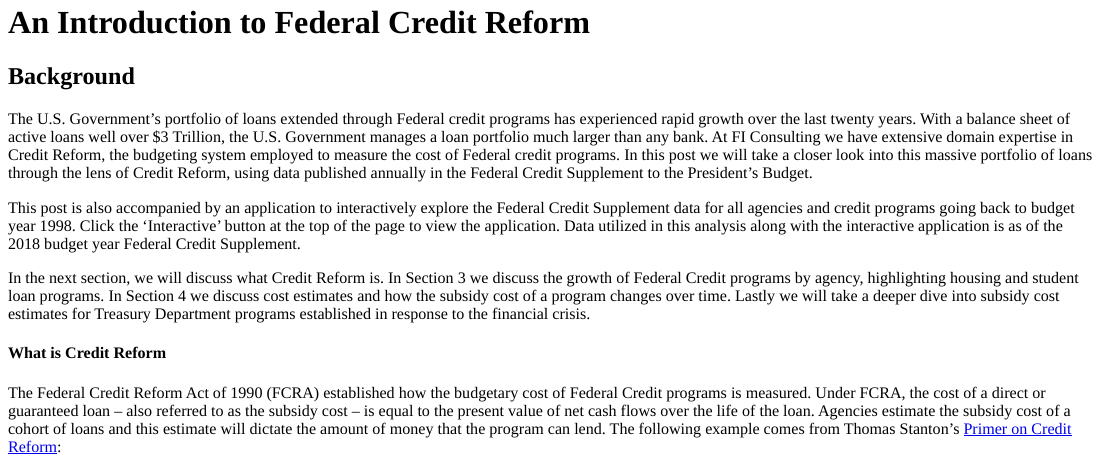
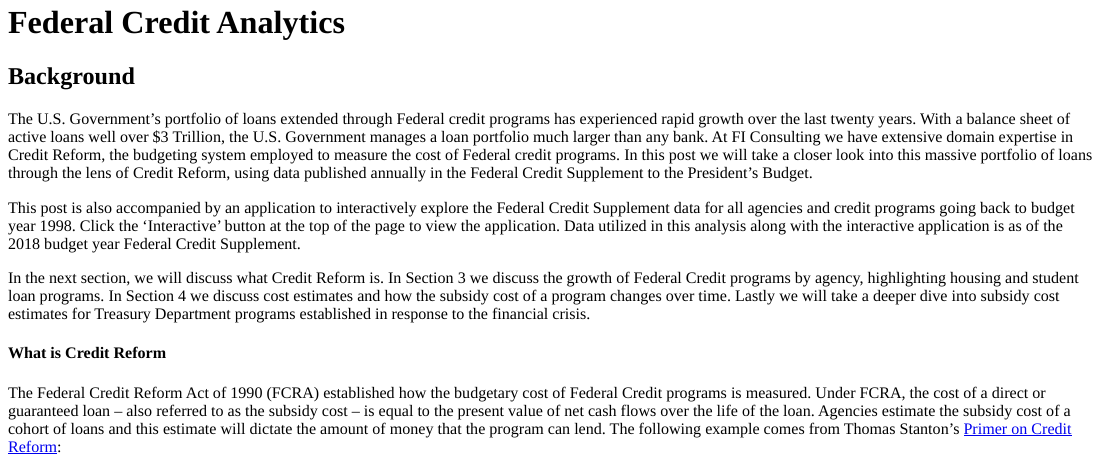
Before and after one commit to ficonsulting/shiny-server, an R Markdown document (fcs_reestimates/FCS_Reestimates.Rmd): the page in a window 1100 px wide, from its top. The pictures show the output file fcs_reestimates/FCS_Reestimates.html that the author committed with the source, opened offline.

Commit message:
Update to blog post title

```diff
--- a/fcs_reestimates/FCS_Reestimates.Rmd
+++ b/fcs_reestimates/FCS_Reestimates.Rmd
@@ -1,5 +1,5 @@
 ---
-title: "An Introduction to Federal Credit Reform"
+title: "Federal Credit Analytics"
 output:
   html_document:
     theme: null
```
Also changed, not shown: fcs_reestimates/FCS_Reestimates.html.
